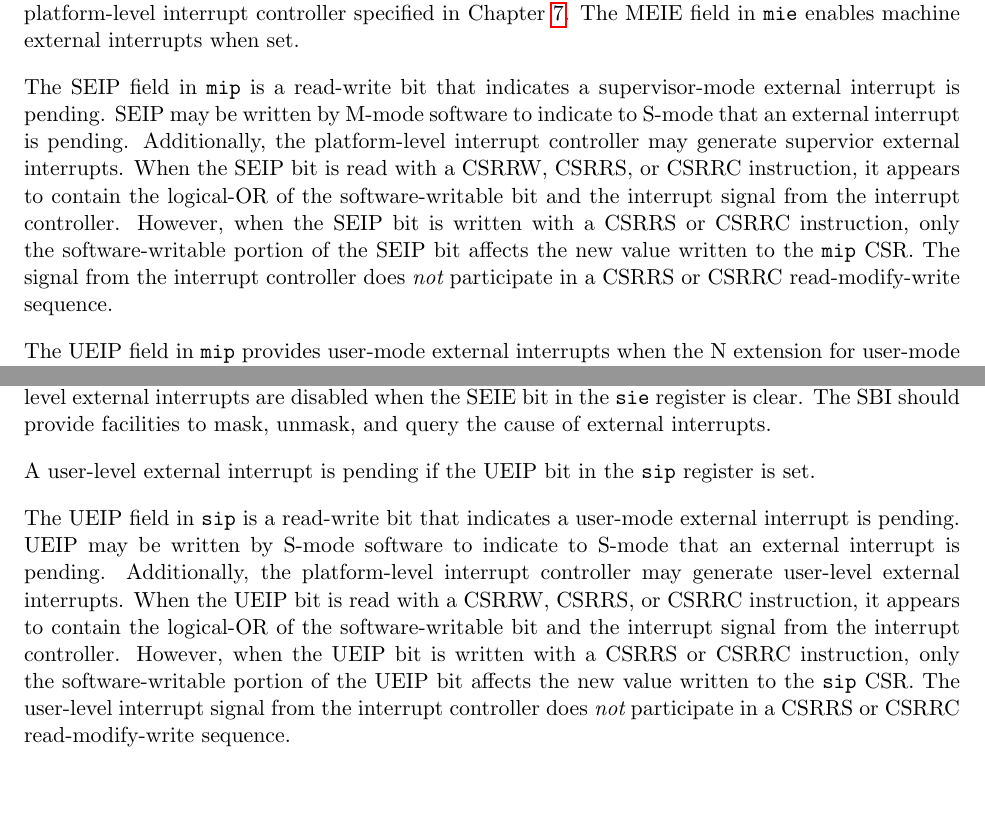
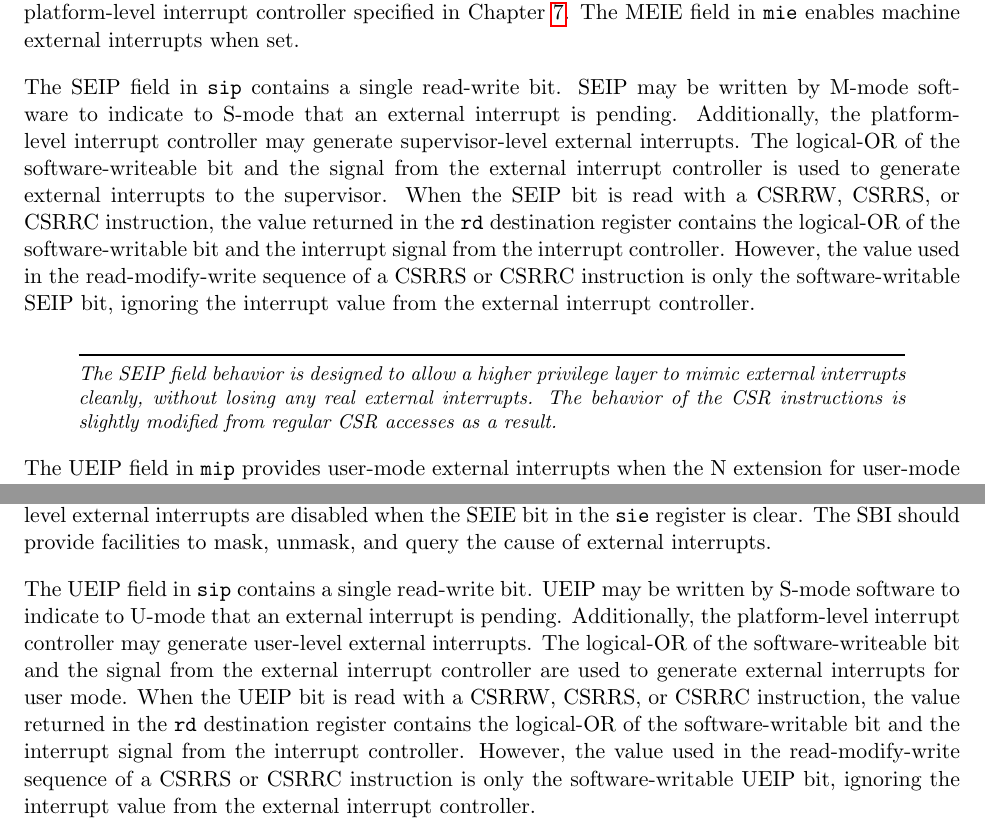
Before and after one commit to riscv/riscv-isa-manual, a LaTeX thesis (src/riscv-privileged.tex, which reads src/machine.tex, src/supervisor.tex): two parts of pages 39 and 62 of 91, joined at a grey line, cut so that both start at the same text, the shorter picture padded with empty space. Compiled offline with pdfLaTeX.

Commit message:
Cleaned up description of SEIP/UEIP.

```diff
--- a/src/machine.tex
+++ b/src/machine.tex
@@ -1262,17 +1262,26 @@ interrupt controller, such as the standard platform-level interrupt controller
 specified in Chapter~\ref{plic}.  The MEIE field in {\tt mie} enables machine
 external interrupts when set.
 
-The SEIP field in {\tt mip} is a read-write bit that indicates
-a supervisor-mode external interrupt is pending.  SEIP may be written by
-M-mode software to indicate to S-mode that an external interrupt is pending.
-Additionally, the platform-level interrupt controller may generate supervior
-external interrupts.  When the SEIP bit is read with a CSRRW, CSRRS, or CSRRC
-instruction, it appears to contain the logical-OR of the software-writable bit
-and the interrupt signal from the interrupt controller.  However, when the
-SEIP bit is written with a CSRRS or CSRRC instruction, only the
-software-writable portion of the SEIP bit affects the new value written to the
-{\tt mip} CSR.  The signal from the interrupt controller does {\em not}
-participate in a CSRRS or CSRRC read-modify-write sequence.
+The SEIP field in {\tt sip} contains a single read-write bit.  SEIP
+may be written by M-mode software to indicate to S-mode that an
+external interrupt is pending.  Additionally, the platform-level
+interrupt controller may generate supervisor-level external interrupts.  The
+logical-OR of the software-writeable bit and the signal from the
+external interrupt controller is used to generate external interrupts
+to the supervisor.  When the SEIP bit is read with a CSRRW, CSRRS, or
+CSRRC instruction, the value returned in the {\tt rd} destination
+register contains the logical-OR of the software-writable bit and the
+interrupt signal from the interrupt controller.  However, the value
+used in the read-modify-write sequence of a CSRRS or CSRRC instruction
+is only the software-writable SEIP bit, ignoring the interrupt value
+from the external interrupt controller.
+
+\begin{commentary}
+  The SEIP field behavior is designed to allow a higher privilege
+  layer to mimic external interrupts cleanly, without losing any real
+  external interrupts.  The behavior of the CSR instructions is
+  slightly modified from regular CSR accesses as a result.
+\end{commentary}
 
 The UEIP field in {\tt mip} provides user-mode external interrupts when the
 N extension for user-mode interrupts is implemented.  It is defined
--- a/src/supervisor.tex
+++ b/src/supervisor.tex
@@ -364,17 +364,17 @@ A supervisor-level external interrupt is pending if the SEIP bit in the
 when the SEIE bit in the {\tt sie} register is clear.  The SBI should provide
 facilities to mask, unmask, and query the cause of external interrupts.
 
-A user-level external interrupt is pending if the UEIP bit in the
-{\tt sip} register is set.
+The UEIP field in {\tt sip} contains a single read-write bit.  UEIP
+may be written by S-mode software to indicate to U-mode that an
+external interrupt is pending.  Additionally, the platform-level
+interrupt controller may generate user-level external interrupts.  The
+logical-OR of the software-writeable bit and the signal from the
+external interrupt controller are used to generate external interrupts
+for user mode.  When the UEIP bit is read with a CSRRW, CSRRS, or
+CSRRC instruction, the value returned in the {\tt rd} destination
+register contains the logical-OR of the software-writable bit and the
+interrupt signal from the interrupt controller.  However, the value
+used in the read-modify-write sequence of a CSRRS or CSRRC instruction
+is only the software-writable UEIP bit, ignoring the interrupt value
+from the external interrupt controller.
 
-The UEIP field in {\tt sip} is a read-write bit that indicates a user-mode
-external interrupt is pending.  UEIP may be written by S-mode software to
-indicate to S-mode that an external interrupt is pending.  Additionally, the
-platform-level interrupt controller may generate user-level external
-interrupts.  When the UEIP bit is read with a CSRRW, CSRRS, or CSRRC
-instruction, it appears to contain the logical-OR of the software-writable bit
-and the interrupt signal from the interrupt controller.  However, when the UEIP
-bit is written with a CSRRS or CSRRC instruction, only the software-writable
-portion of the UEIP bit affects the new value written to the {\tt sip} CSR.
-The user-level interrupt signal from the interrupt controller does {\em not}
-participate in a CSRRS or CSRRC read-modify-write sequence.
```
Also changed, not shown: src/supervisor.tex (5 more changed lines).
